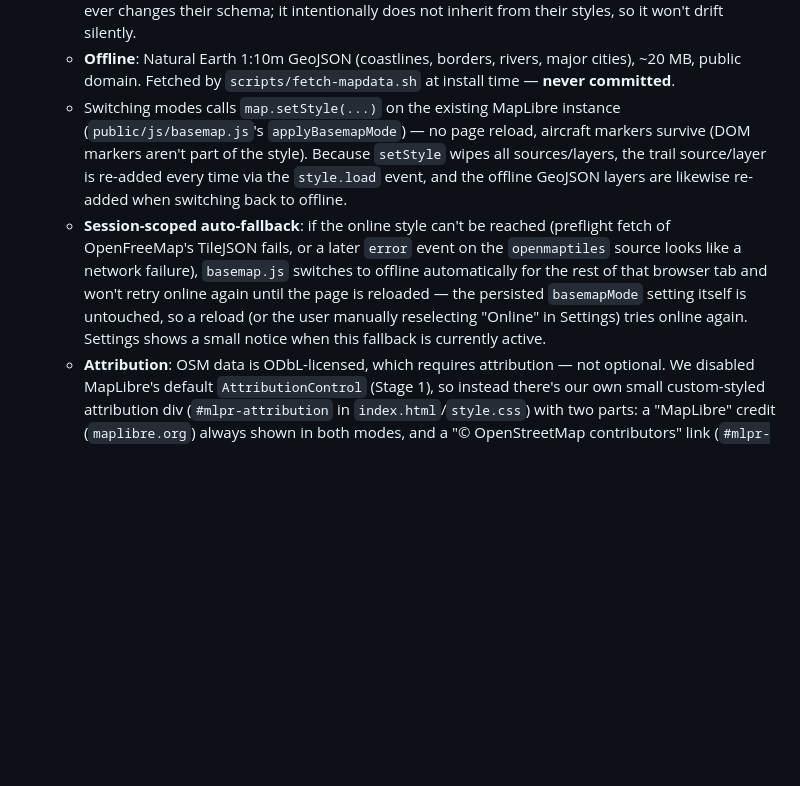
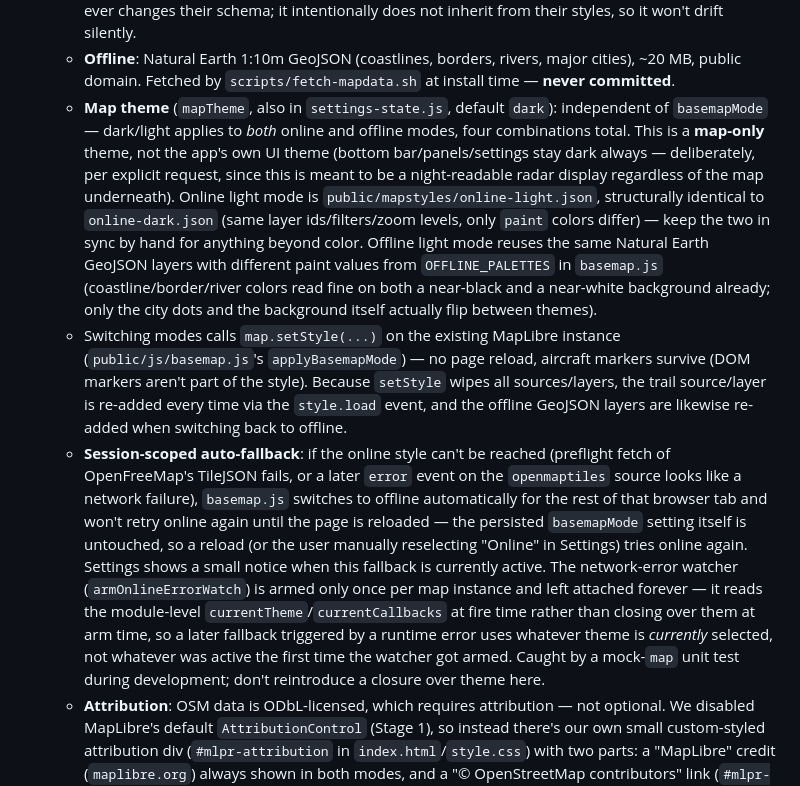
Before and after one commit to Moris97/My-Local-Plane-Radar, a Markdown page: CLAUDE.md, the part around the change. Rendered like a GitHub page; blank space fills up the shorter version.

Commit message:
Document the map theme feature in project memory
Records the dark/light design (independent of basemapMode, map-only,
not the app UI theme) and the theme-staleness bug caught in the error
fallback watcher during development.

```diff
--- a/CLAUDE.md
+++ b/CLAUDE.md
@@ -192,6 +192,20 @@ example/test data.
   - **Offline**: Natural Earth 1:10m GeoJSON (coastlines, borders, rivers,
     major cities), ~20 MB, public domain. Fetched by
     `scripts/fetch-mapdata.sh` at install time — **never committed**.
+  - **Map theme** (`mapTheme`, also in `settings-state.js`, default `dark`):
+    independent of `basemapMode` — dark/light applies to *both* online and
+    offline modes, four combinations total. This is a **map-only** theme, not
+    the app's own UI theme (bottom bar/panels/settings stay dark always —
+    deliberately, per explicit request, since this is meant to be a
+    night-readable radar display regardless of the map underneath). Online
+    light mode is `public/mapstyles/online-light.json`, structurally
+    identical to `online-dark.json` (same layer ids/filters/zoom levels, only
+    `paint` colors differ) — keep the two in sync by hand for anything beyond
+    color. Offline light mode reuses the same Natural Earth GeoJSON layers
+    with different paint values from `OFFLINE_PALETTES` in `basemap.js`
+    (coastline/border/river colors read fine on both a near-black and a
+    near-white background already; only the city dots and the background
+    itself actually flip between themes).
   - Switching modes calls `map.setStyle(...)` on the existing MapLibre
     instance (`public/js/basemap.js`'s `applyBasemapMode`) — no page reload,
     aircraft markers survive (DOM markers aren't part of the style). Because
@@ -206,6 +220,13 @@ example/test data.
     the persisted `basemapMode` setting itself is untouched, so a reload (or
     the user manually reselecting "Online" in Settings) tries online again.
     Settings shows a small notice when this fallback is currently active.
+    The network-error watcher (`armOnlineErrorWatch`) is armed only once per
+    map instance and left attached forever — it reads the module-level
+    `currentTheme`/`currentCallbacks` at fire time rather than closing over
+    them at arm time, so a later fallback triggered by a runtime error uses
+    whatever theme is *currently* selected, not whatever was active the first
+    time the watcher got armed. Caught by a mock-`map` unit test during
+    development; don't reintroduce a closure over theme here.
   - **Attribution**: OSM data is ODbL-licensed, which requires attribution —
     not optional. We disabled MapLibre's default `AttributionControl`
     (Stage 1), so instead there's our own small custom-styled attribution
```
